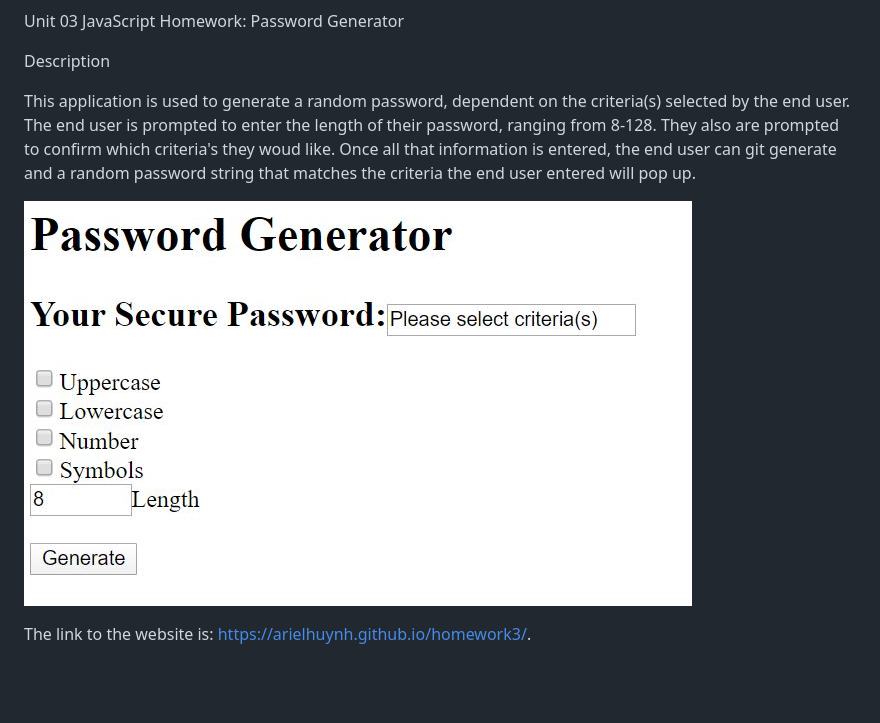
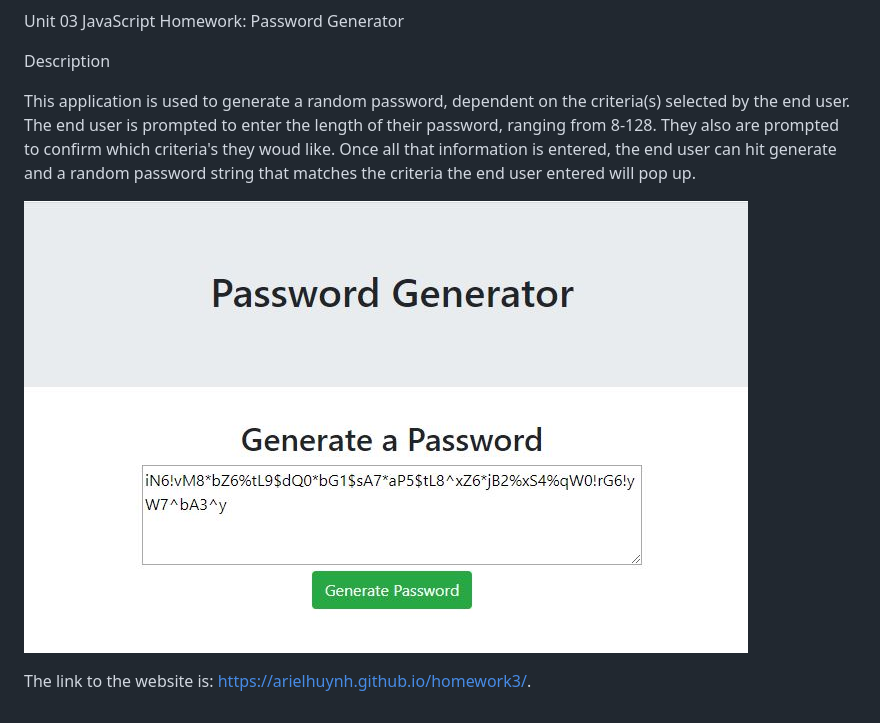
Before and after one commit to arielhuynh/homework3, a Markdown page: README.md, the part around the change. Rendered like a GitHub page; pictures changed too: assets/needcriteria.JPG; blank space fills up the shorter version.

```diff
--- a/README.md
+++ b/README.md
@@ -2,7 +2,7 @@ Unit 03 JavaScript Homework: Password Generator
 
 Description
 
-This application is used to generate a random password, dependent on the criteria(s) selected by the end user. The end user is prompted to enter the length of their password, ranging from 8-128. They also are prompted to confirm which criteria's they woud like. Once all that information is entered, the end user can git generate and a random password string that matches the criteria the end user entered will pop up.
+This application is used to generate a random password, dependent on the criteria(s) selected by the end user. The end user is prompted to enter the length of their password, ranging from 8-128. They also are prompted to confirm which criteria's they woud like. Once all that information is entered, the end user can hit generate and a random password string that matches the criteria the end user entered will pop up.
 
 ![screenshot](./assets/needcriteria.JPG)
 
```
Also changed, not shown: 1 other file.
